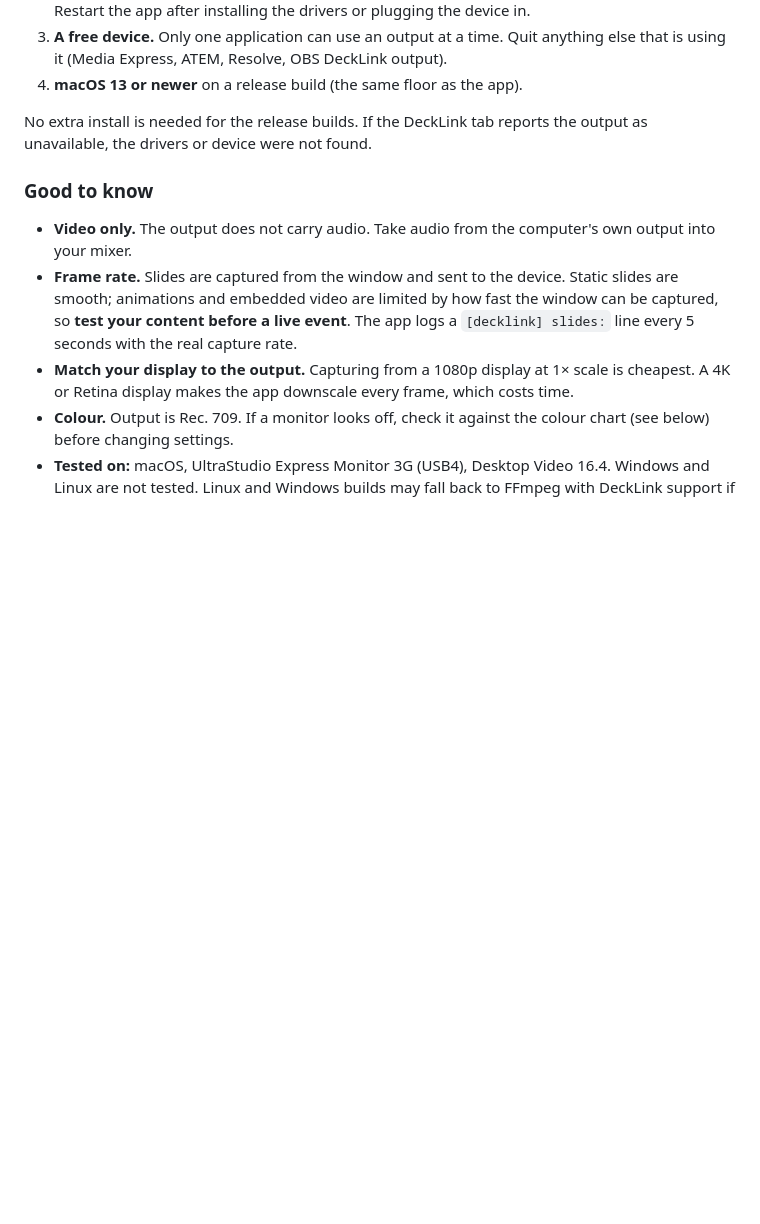
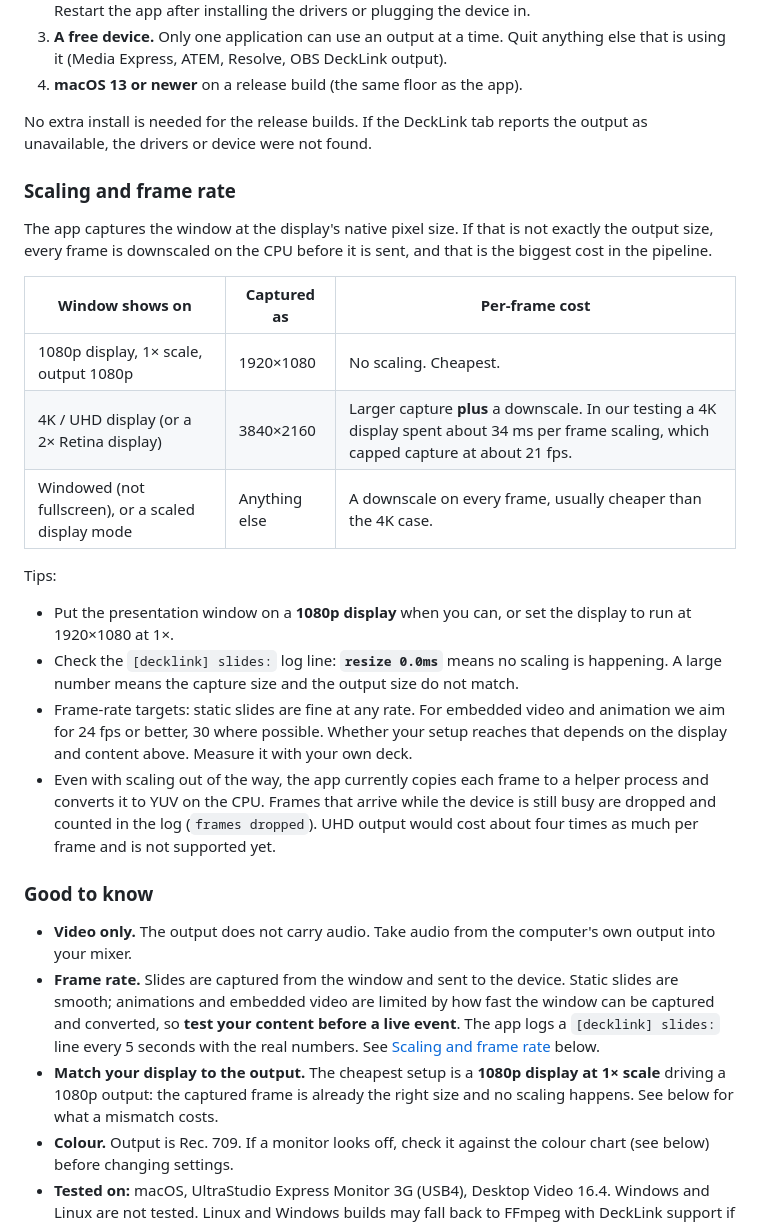
Before and after one commit to TomsFaire/Google-Slides-Controller, a Markdown page: README.md, the part around the change. Rendered like a GitHub page; blank space fills up the shorter version.

Commit message:
docs: explain scaling cost and frame-rate expectations for DeckLink output
Co-Authored-By: Claude Sonnet 5.5 <noreply@anthropic.com>

```diff
--- a/README.md
+++ b/README.md
@@ -57,11 +57,28 @@ Send the slides window and the speaker-notes window out of a **Blackmagic DeckLi
 
 No extra install is needed for the release builds. If the DeckLink tab reports the output as unavailable, the drivers or device were not found.
 
+### Scaling and frame rate
+
+The app captures the window at the display's native pixel size. If that is not exactly the output size, every frame is downscaled on the CPU before it is sent, and that is the biggest cost in the pipeline.
+
+| Window shows on | Captured as | Per-frame cost |
+|---|---|---|
+| 1080p display, 1× scale, output 1080p | 1920×1080 | No scaling. Cheapest. |
+| 4K / UHD display (or a 2× Retina display) | 3840×2160 | Larger capture **plus** a downscale. In our testing a 4K display spent about 34 ms per frame scaling, which capped capture at about 21 fps. |
+| Windowed (not fullscreen), or a scaled display mode | Anything else | A downscale on every frame, usually cheaper than the 4K case. |
+
+Tips:
+
+- Put the presentation window on a **1080p display** when you can, or set the display to run at 1920×1080 at 1×.
+- Check the `[decklink] slides:` log line: **`resize 0.0ms`** means no scaling is happening. A large number means the capture size and the output size do not match.
+- Frame-rate targets: static slides are fine at any rate. For embedded video and animation we aim for 24 fps or better, 30 where possible. Whether your setup reaches that depends on the display and content above. Measure it with your own deck.
+- Even with scaling out of the way, the app currently copies each frame to a helper process and converts it to YUV on the CPU. Frames that arrive while the device is still busy are dropped and counted in the log (`frames dropped`). UHD output would cost about four times as much per frame and is not supported yet.
+
 ### Good to know
 
 - **Video only.** The output does not carry audio. Take audio from the computer's own output into your mixer.
-- **Frame rate.** Slides are captured from the window and sent to the device. Static slides are smooth; animations and embedded video are limited by how fast the window can be captured, so **test your content before a live event**. The app logs a `[decklink] slides:` line every 5 seconds with the real capture rate.
-- **Match your display to the output.** Capturing from a 1080p display at 1× scale is cheapest. A 4K or Retina display makes the app downscale every frame, which costs time.
+- **Frame rate.** Slides are captured from the window and sent to the device. Static slides are smooth; animations and embedded video are limited by how fast the window can be captured and converted, so **test your content before a live event**. The app logs a `[decklink] slides:` line every 5 seconds with the real numbers. See [Scaling and frame rate](#scaling-and-frame-rate) below.
+- **Match your display to the output.** The cheapest setup is a **1080p display at 1× scale** driving a 1080p output: the captured frame is already the right size and no scaling happens. See below for what a mismatch costs.
 - **Colour.** Output is Rec. 709. If a monitor looks off, check it against the colour chart (see below) before changing settings.
 - **Tested on:** macOS, UltraStudio Express Monitor 3G (USB4), Desktop Video 16.4. Windows and Linux are not tested. Linux and Windows builds may fall back to FFmpeg with DeckLink support if you install it yourself.
 - **Not supported yet:** UHD/4K output, 10-bit, and audio.
```
Also changed, not shown: docs/DECKLINK.md (+2 -2 lines).
